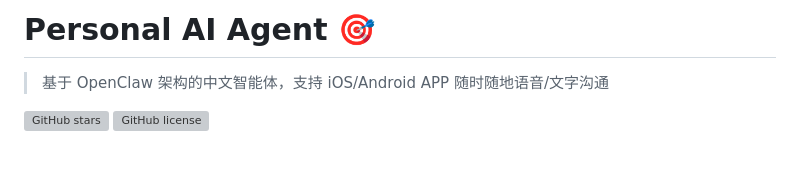
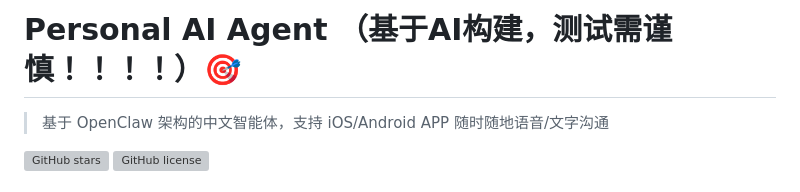
Before and after one commit to hackeshackes/personal-agent, a Markdown page: README.md, the part around the change. Drawn GitHub-style; blank space fills up the shorter version; grey boxes are pictures that could not be loaded.

```diff
--- a/README.md
+++ b/README.md
@@ -1,4 +1,4 @@
-# Personal AI Agent 🎯
+# Personal AI Agent （基于AI构建，测试需谨慎！！！！）🎯
 
 > 基于 OpenClaw 架构的中文智能体，支持 iOS/Android APP 随时随地语音/文字沟通
 
```
